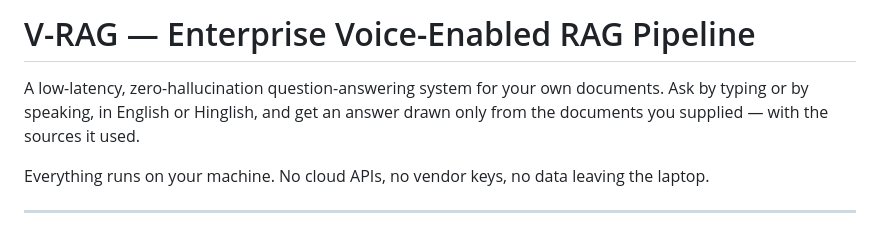
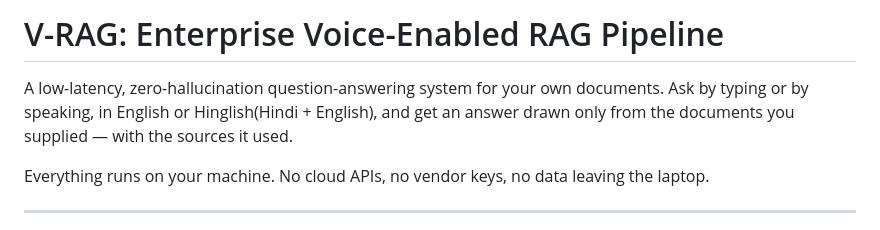
Before and after one commit to PrashantMaht0/Voice_Enabled_RAG_Pipeline, a Markdown page: README.md, the part around the change. Drawn GitHub-style.

Commit message:
docs: title separator and spell out Hinglish on first use

```diff
--- a/README.md
+++ b/README.md
@@ -1,7 +1,7 @@
-# V-RAG — Enterprise Voice-Enabled RAG Pipeline
+# V-RAG: Enterprise Voice-Enabled RAG Pipeline
 
 A low-latency, zero-hallucination question-answering system for your own documents. Ask by typing or
-by speaking, in English or Hinglish, and get an answer drawn only from the documents you supplied —
+by speaking, in English or Hinglish(Hindi + English), and get an answer drawn only from the documents you supplied —
 with the sources it used.
 
 Everything runs on your machine. No cloud APIs, no vendor keys, no data leaving the laptop.
```
